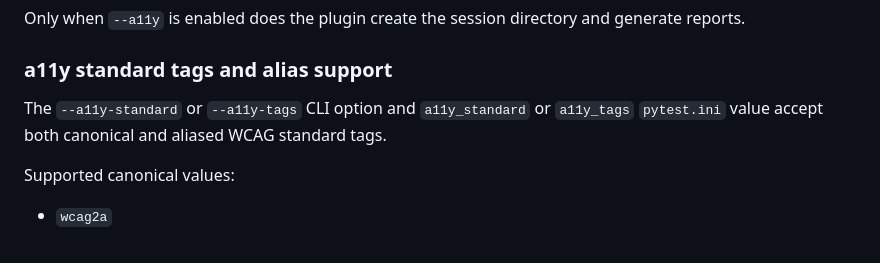
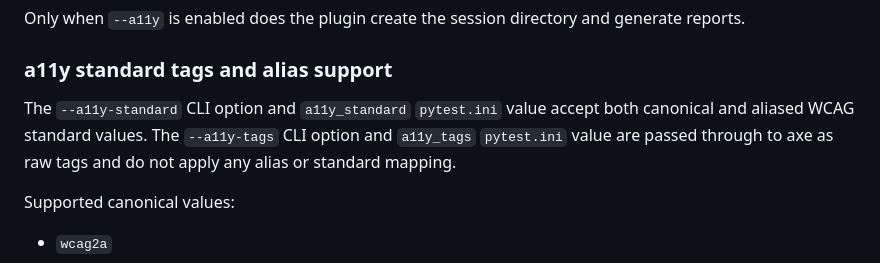
Before and after one commit to m-farial/pytest-a11y, a Markdown page: README.md, the part around the change. Rendered like a GitHub page.

Commit message:
Update README.md
Co-authored-by: Copilot <175728472+Copilot@users.noreply.github.com>

```diff
--- a/README.md
+++ b/README.md
@@ -203,7 +203,7 @@ Only when `--a11y` is enabled does the plugin create the session directory and g
 
 ### a11y standard tags and alias support
 
-The `--a11y-standard` or `--a11y-tags` CLI option and `a11y_standard` or `a11y_tags` `pytest.ini` value accept both canonical and aliased WCAG standard tags.
+The `--a11y-standard` CLI option and `a11y_standard` `pytest.ini` value accept both canonical and aliased WCAG standard values. The `--a11y-tags` CLI option and `a11y_tags` `pytest.ini` value are passed through to axe as raw tags and do not apply any alias or standard mapping.
 
 Supported canonical values:
 
```
